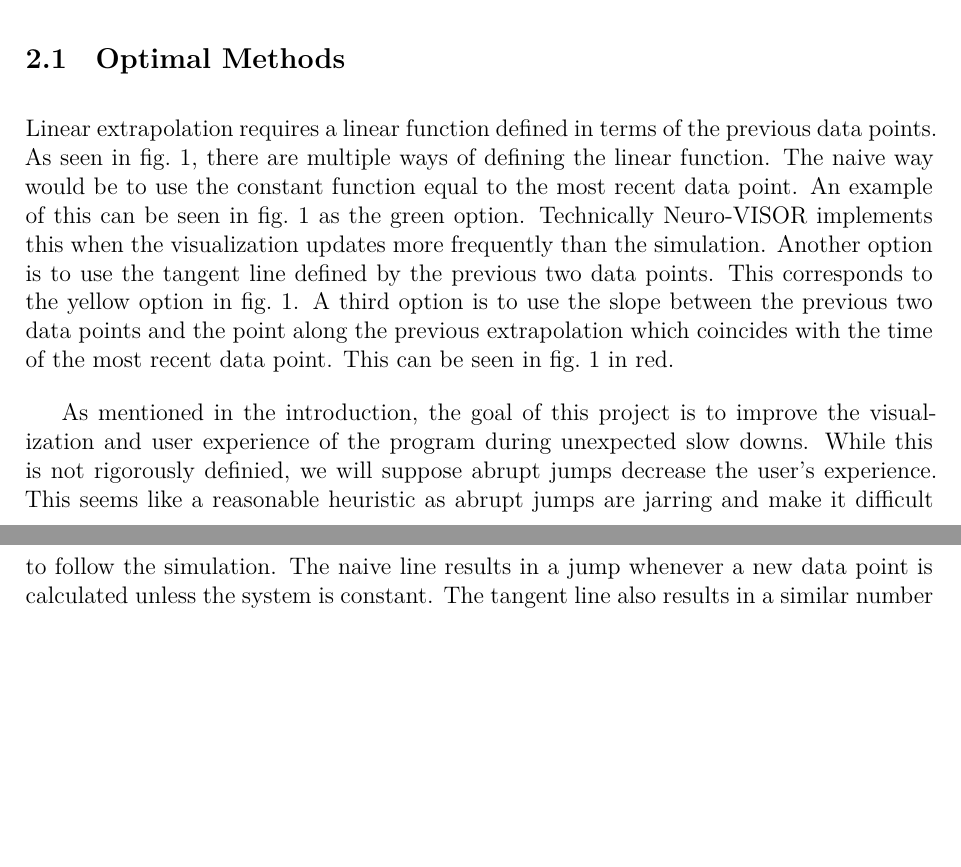
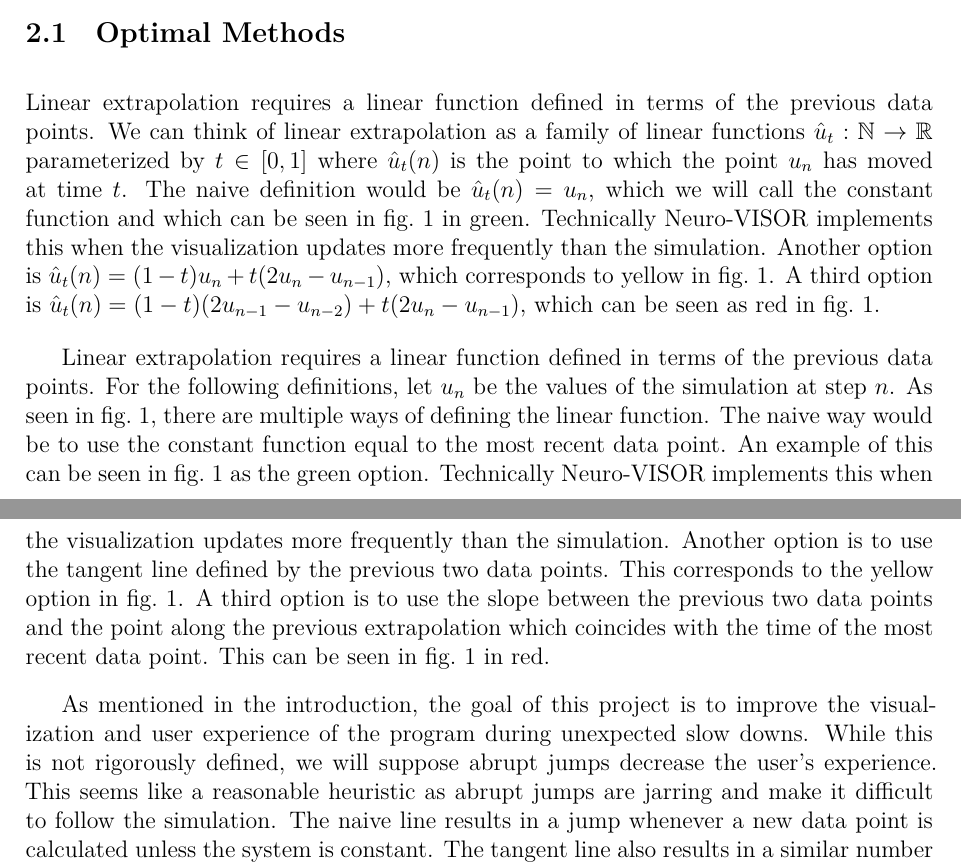
Before and after one commit to LoganOReed/neuropy-writeup, a LaTeX document (000-main.tex, which reads 020-extrapolation.tex): two parts of pages 3 and 4 of 11 before the commit and two parts of pages 3 and 4 of 12 after it, joined at a grey line, cut so that both start at the same text, the shorter picture padded with empty space. Compiled offline with XeLaTeX.

```diff
--- a/020-extrapolation.tex
+++ b/020-extrapolation.tex
@@ -21,6 +21,15 @@
 \label{sub:optimal_methods}
 
 Linear extrapolation requires a linear function defined in terms of the previous data points.
+We can think of linear extrapolation as a family of linear functions $\hat{u}_t : \mathbb{N} \to \mathbb{R}$ parameterized by $t \in [0,1]$ where $\hat{u}_t(n)$ is the point to which the point $u_n$ has moved at time $t$.
+The naive definition would be $\hat{u}_t(n) = u_n$, which we will call the constant function and which can be seen in \cref{fig:extrapMethods} in green.
+Technically Neuro-VISOR implements this when the visualization updates more frequently than the simulation.
+Another option is $\hat{u}_t(n) = (1-t)u_n + t(2u_n - u_{n-1})$, which corresponds to yellow in \cref{fig:extrapMethods}.
+A third option is $\hat{u}_t(n) = (1-t)(2u_{n-1} - u_{n-2}) + t(2u_n - u_{n-1})$, which can be seen as red in \cref{fig:extrapMethods}.
+
+
+Linear extrapolation requires a linear function defined in terms of the previous data points.
+For the following definitions, let $u_n$ be the values of the simulation at step $n$.
 As seen in \cref{fig:extrapMethods}, there are multiple ways of defining the linear function.
 The naive way would be to use the constant function equal to the most recent data point.
 An example of this can be seen in \cref{fig:extrapMethods} as the green option.
@@ -31,7 +40,7 @@
 This can be seen in \cref{fig:extrapMethods} in red.
 
 As mentioned in the introduction, the goal of this project is to improve the visualization and user experience of the program during unexpected slow downs.
-While this is not rigorously definied, we will suppose abrupt jumps decrease the user's experience.
+While this is not rigorously defined, we will suppose abrupt jumps decrease the user's experience.
 This seems like a reasonable heuristic as abrupt jumps are jarring and make it difficult to follow the simulation.
 The naive line results in a jump whenever a new data point is calculated unless the system is constant.
 The tangent line also results in a similar number of jumps, but the jumps will generally be smaller than the naive line.
```
